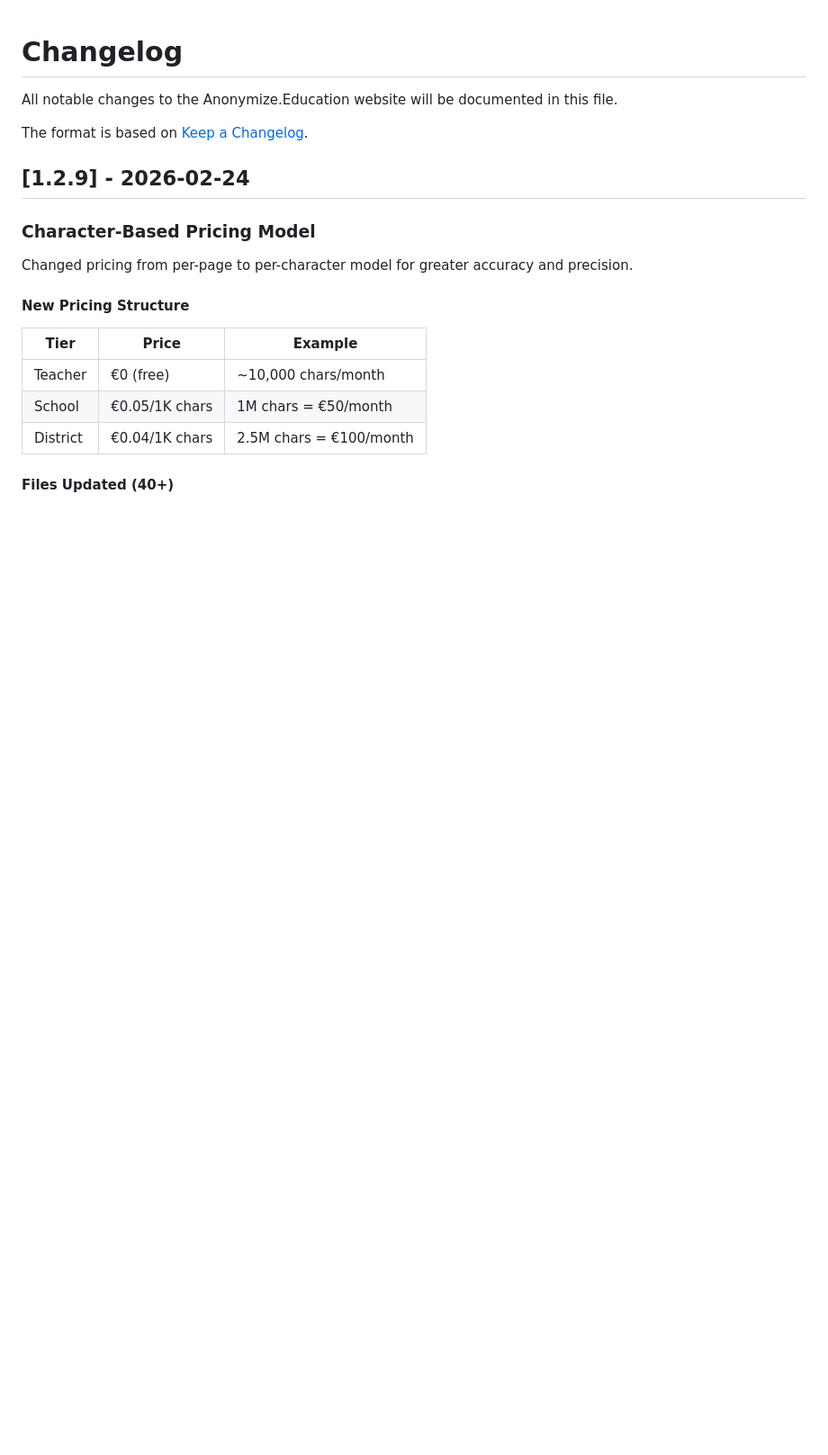
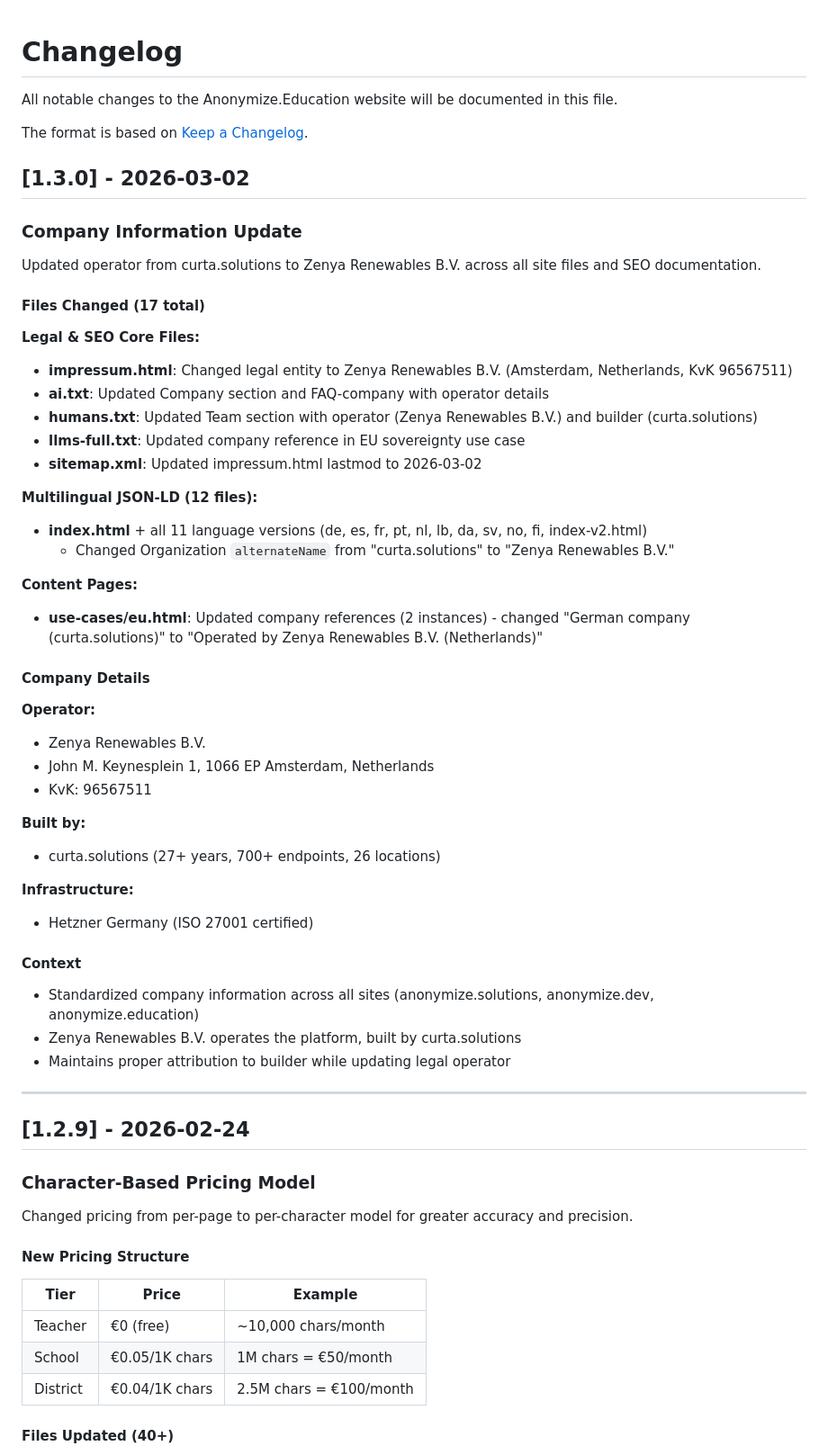
Before and after one commit to georgecurta/anonymize.education, a Markdown page: CHANGELOG.md, the part around the change. Shown at 90% size. GitHub-like rendering; blank space fills up the shorter version.

Commit message:
docs: update CLAUDE.md and CHANGELOG with Zenya Renewables B.V. info
- Added Company Information section to CLAUDE.md
- Updated version history with v1.3.0 entry
- Added comprehensive CHANGELOG entry (17 files changed)
- Documents operator (Zenya Renewables B.V.) and builder (curta.solutions)

Co-Authored-By: Claude Sonnet 4.5 <noreply@anthropic.com>

```diff
--- a/CHANGELOG.md
+++ b/CHANGELOG.md
@@ -3,6 +3,48 @@
 All notable changes to the Anonymize.Education website will be documented in this file.
 
 The format is based on [Keep a Changelog](https://keepachangelog.com/en/1.0.0/).
+
+## [1.3.0] - 2026-03-02
+
+### Company Information Update
+
+Updated operator from curta.solutions to Zenya Renewables B.V. across all site files and SEO documentation.
+
+#### Files Changed (17 total)
+
+**Legal & SEO Core Files:**
+- **impressum.html**: Changed legal entity to Zenya Renewables B.V. (Amsterdam, Netherlands, KvK 96567511)
+- **ai.txt**: Updated Company section and FAQ-company with operator details
+- **humans.txt**: Updated Team section with operator (Zenya Renewables B.V.) and builder (curta.solutions)
+- **llms-full.txt**: Updated company reference in EU sovereignty use case
+- **sitemap.xml**: Updated impressum.html lastmod to 2026-03-02
+
+**Multilingual JSON-LD (12 files):**
+- **index.html** + all 11 language versions (de, es, fr, pt, nl, lb, da, sv, no, fi, index-v2.html)
+  - Changed Organization `alternateName` from "curta.solutions" to "Zenya Renewables B.V."
+
+**Content Pages:**
+- **use-cases/eu.html**: Updated company references (2 instances) - changed "German company (curta.solutions)" to "Operated by Zenya Renewables B.V. (Netherlands)"
+
+#### Company Details
+
+**Operator:**
+- Zenya Renewables B.V.
+- John M. Keynesplein 1, 1066 EP Amsterdam, Netherlands
+- KvK: 96567511
+
+**Built by:**
+- curta.solutions (27+ years, 700+ endpoints, 26 locations)
+
+**Infrastructure:**
+- Hetzner Germany (ISO 27001 certified)
+
+#### Context
+- Standardized company information across all sites (anonymize.solutions, anonymize.dev, anonymize.education)
+- Zenya Renewables B.V. operates the platform, built by curta.solutions
+- Maintains proper attribution to builder while updating legal operator
+
+---
 
 ## [1.2.9] - 2026-02-24
 
```
Also changed, not shown: CLAUDE.md (+17 -0 lines).
